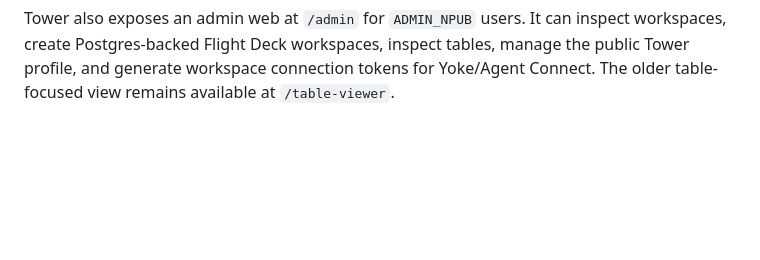
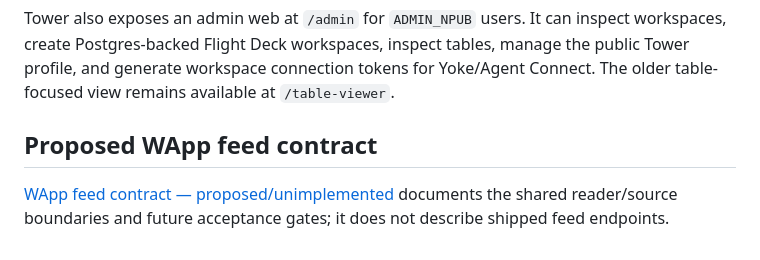
Before and after one commit to OtherStuffAI/wm-tower, a Markdown page: README.md, the part around the change. Drawn GitHub-style; blank space fills up the shorter version.

Commit message:
docs(feed): define proposed canonical WApp feed contract

```diff
--- a/README.md
+++ b/README.md
@@ -55,3 +55,9 @@ Production deployment notes and the Docker Compose stack live in:
 - `docker-compose.prod.yml`
 
 Tower also exposes an admin web at `/admin` for `ADMIN_NPUB` users. It can inspect workspaces, create Postgres-backed Flight Deck workspaces, inspect tables, manage the public Tower profile, and generate workspace connection tokens for Yoke/Agent Connect. The older table-focused view remains available at `/table-viewer`.
+
+## Proposed WApp feed contract
+
+[WApp feed contract — proposed/unimplemented](docs/contract/wapp-feed-v1-proposed.md) documents the shared
+reader/source boundaries and future acceptance gates; it does not describe shipped
+feed endpoints.
```
Also changed, not shown: docs/contract/wapp-feed-v1-proposed.md (added, +462 -0 lines), docs/design/wapp-feed-state-proposed.md (added, +68 -0 lines).
